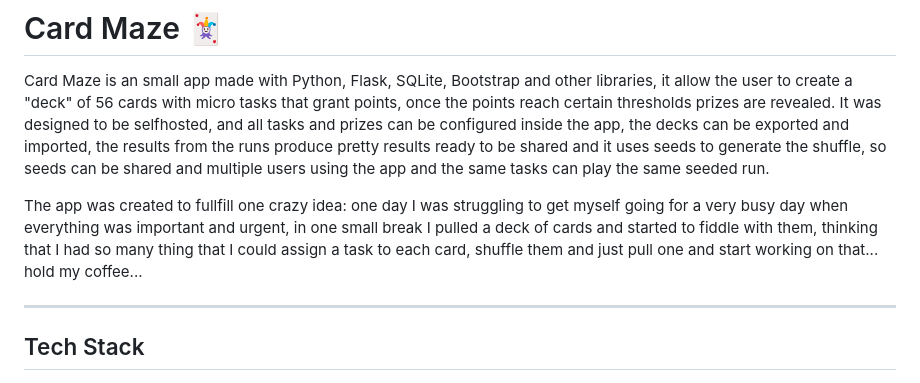
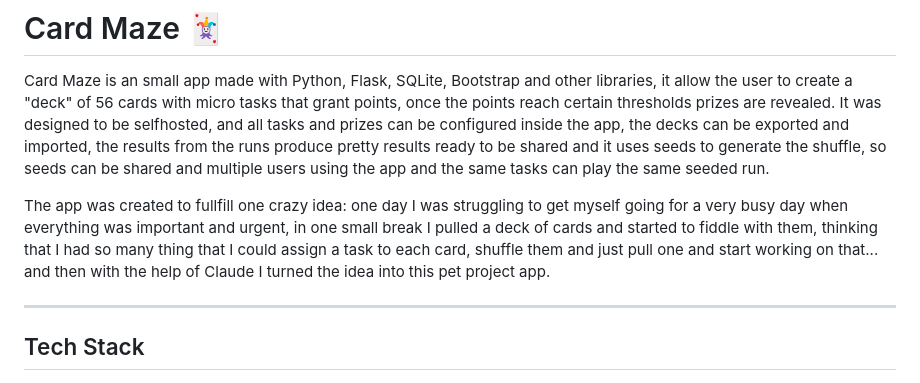
Before and after one commit to cesarchavez/card-maze, a Markdown page: README.md, the part around the change. Rendered like a GitHub page.

Commit message:
Update README.md
Small fix on the project readme

```diff
--- a/README.md
+++ b/README.md
@@ -2,7 +2,7 @@
 
 Card Maze is an small app made with Python, Flask, SQLite, Bootstrap and other libraries, it allow the user to create a "deck" of 56 cards with micro tasks that grant points, once the points reach certain thresholds prizes are revealed. It was designed to be selfhosted, and all tasks and prizes can be configured inside the app, the decks can be exported and imported, the results from the runs produce pretty results ready to be shared and it uses seeds to generate the shuffle, so seeds can be shared and multiple users using the app and the same tasks can play the same seeded run.
 
-The app was created to fullfill one crazy idea: one day I was struggling to get myself going for a very busy day when everything was important and urgent, in one small break I pulled a deck of cards and started to fiddle with them, thinking that I had so many thing that I could assign a task to each card, shuffle them and just pull one and start working on that... hold my coffee...
+The app was created to fullfill one crazy idea: one day I was struggling to get myself going for a very busy day when everything was important and urgent, in one small break I pulled a deck of cards and started to fiddle with them, thinking that I had so many thing that I could assign a task to each card, shuffle them and just pull one and start working on that... and then with the help of Claude I turned the idea into this pet project app.
 
 ---
 
```
